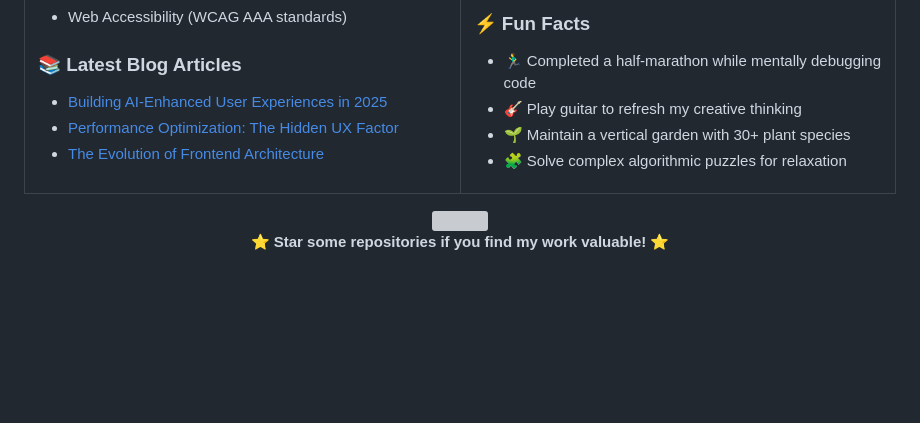
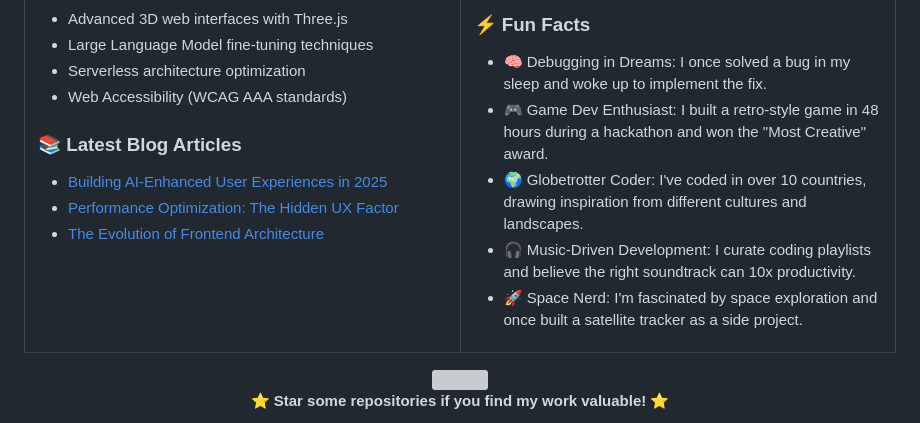
Before and after one commit to Om7035/Om7035, a Markdown page: README.md, the part around the change. Drawn GitHub-style; blank space fills up the shorter version; grey boxes are pictures that could not be loaded.

```diff
--- a/README.md
+++ b/README.md
@@ -261,10 +261,11 @@ const Om = {
       <blockquote> "I believe technology should feel invisible while creating meaningful human connections. Every line of code should simplify complexity and empower users." </blockquote>
       <h3>⚡ Fun Facts</h3>
       <ul>
-        <li>🏃‍♂️ Completed a half-marathon while mentally debugging code</li>
-        <li>🎸 Play guitar to refresh my creative thinking</li>
-        <li>🌱 Maintain a vertical garden with 30+ plant species</li>
-        <li>🧩 Solve complex algorithmic puzzles for relaxation</li>
+        <li>🧠 Debugging in Dreams: I once solved a bug in my sleep and woke up to implement the fix.</li>
+        <li>🎮 Game Dev Enthusiast: I built a retro-style game in 48 hours during a hackathon and won the "Most Creative" award.</li>
+        <li>🌍 Globetrotter Coder: I've coded in over 10 countries, drawing inspiration from different cultures and landscapes.</li>
+        <li>🎧 Music-Driven Development: I curate coding playlists and believe the right soundtrack can 10x productivity.</li>
+        <li>🚀 Space Nerd: I'm fascinated by space exploration and once built a satellite tracker as a side project.</li>
       </ul>
     </td>
   </tr>
```
